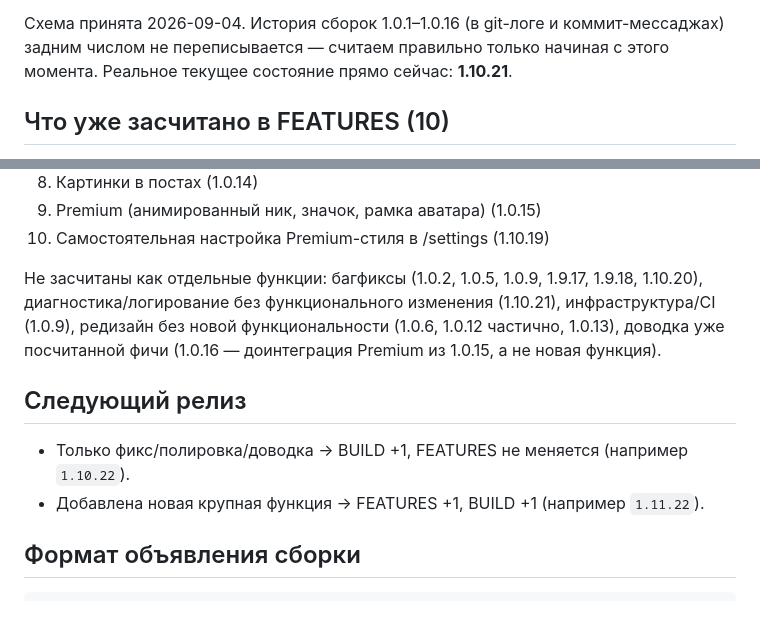
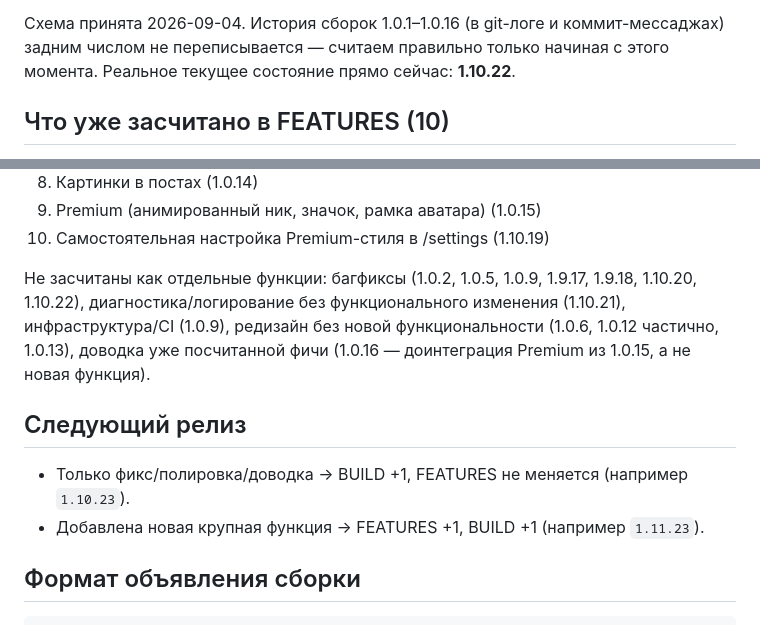
Before and after one commit to zaa4eem/valevo, a Markdown page: zaa4eem-site/VERSIONING.md, 2 parts joined by grey strips. Rendered like a GitHub page.

Commit message:
Update VERSIONING.md: record 1.10.22 as the real refresh-logout fix
Co-Authored-By: Claude Sonnet 5 <noreply@anthropic.com>
Claude-Session: https://claude.ai/code/session_01KKcwWS5yRExyFsZb1vHxze

```diff
--- a/zaa4eem-site/VERSIONING.md
+++ b/zaa4eem-site/VERSIONING.md
@@ -14,7 +14,7 @@
 Схема принята 2026-09-04. История сборок 1.0.1–1.0.16 (в git-логе и
 коммит-мессаджах) задним числом не переписывается — считаем правильно
 только начиная с этого момента. Реальное текущее состояние прямо
-сейчас: **1.10.21**.
+сейчас: **1.10.22**.
 
 ## Что уже засчитано в FEATURES (10)
 
@@ -30,18 +30,18 @@
 10. Самостоятельная настройка Premium-стиля в /settings (1.10.19)
 
 Не засчитаны как отдельные функции: багфиксы (1.0.2, 1.0.5, 1.0.9,
-1.9.17, 1.9.18, 1.10.20), диагностика/логирование без функционального
-изменения (1.10.21), инфраструктура/CI (1.0.9), редизайн без новой
-функциональности (1.0.6, 1.0.12 частично, 1.0.13), доводка уже
-посчитанной фичи (1.0.16 — доинтеграция Premium из 1.0.15, а не новая
-функция).
+1.9.17, 1.9.18, 1.10.20, 1.10.22), диагностика/логирование без
+функционального изменения (1.10.21), инфраструктура/CI (1.0.9),
+редизайн без новой функциональности (1.0.6, 1.0.12 частично, 1.0.13),
+доводка уже посчитанной фичи (1.0.16 — доинтеграция Premium из 1.0.15,
+а не новая функция).
 
 ## Следующий релиз
 
 - Только фикс/полировка/доводка → BUILD +1, FEATURES не меняется
-  (например `1.10.22`).
+  (например `1.10.23`).
 - Добавлена новая крупная функция → FEATURES +1, BUILD +1
-  (например `1.11.22`).
+  (например `1.11.23`).
 
 ## Формат объявления сборки
 
```
